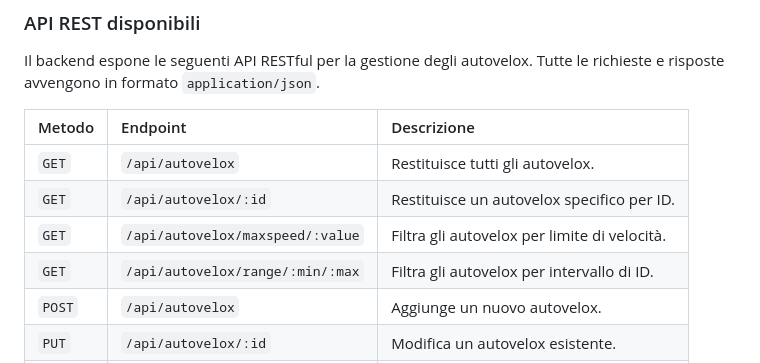
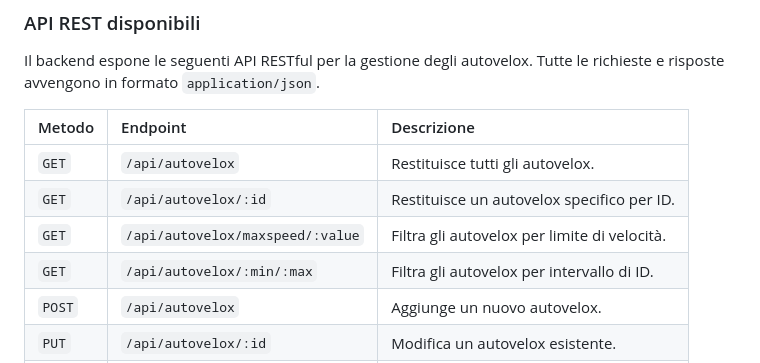
Before and after one commit to Rassniff/Progetto-TWGDT, a Markdown page: README.md, the part around the change. GitHub-like rendering.

```diff
--- a/README.md
+++ b/README.md
@@ -95,7 +95,7 @@ Il backend espone le seguenti API RESTful per la gestione degli autovelox. Tutte
 | `GET`  | `/api/autovelox`             | Restituisce tutti gli autovelox.            |
 | `GET`  | `/api/autovelox/:id`         | Restituisce un autovelox specifico per ID.  |
 | `GET`  | `/api/autovelox/maxspeed/:value` | Filtra gli autovelox per limite di velocità. |
-| `GET`  | `/api/autovelox/range/:min/:max` | Filtra gli autovelox per intervallo di ID.  |
+| `GET`  | `/api/autovelox/:min/:max` | Filtra gli autovelox per intervallo di ID.  |
 | `POST` | `/api/autovelox`             | Aggiunge un nuovo autovelox.                |
 | `PUT`  | `/api/autovelox/:id`         | Modifica un autovelox esistente.            |
 | `DELETE`| `/api/autovelox/:id`         | Elimina un autovelox.                       |
```
